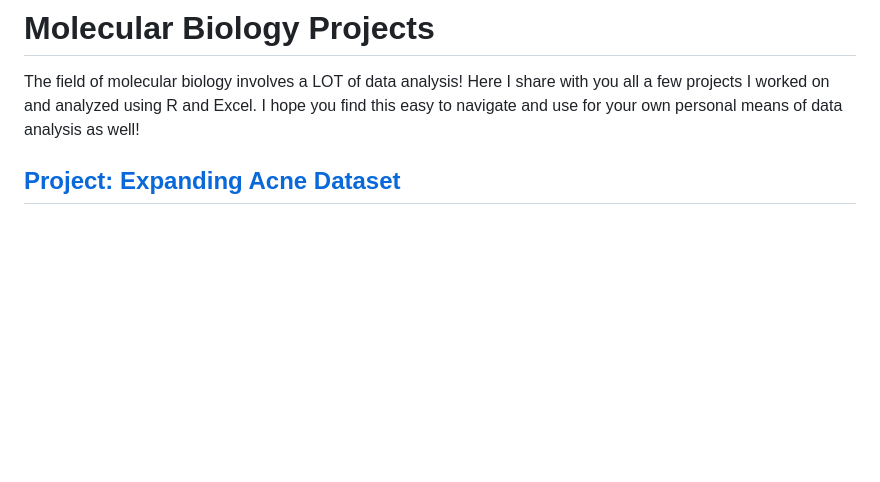
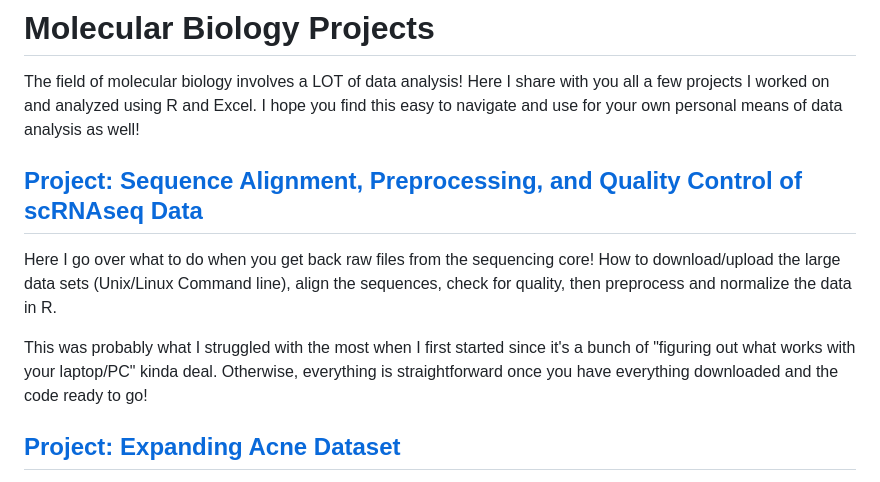
Before and after one commit to tamxto/MolecularBiologyProjects, a Markdown page: README.md, the part around the change. Rendered like a GitHub page; blank space fills up the shorter version.

```diff
--- a/README.md
+++ b/README.md
@@ -1,6 +1,15 @@
 # Molecular Biology Projects
 
 The field of molecular biology involves a LOT of data analysis! Here I share with you all a few projects I worked on and analyzed using R and Excel. I hope you find this easy to navigate and use for your own personal means of data analysis as well!
+
+## [Project: Sequence Alignment, Preprocessing, and Quality Control of scRNAseq Data](https://github.com/tamxto/MolecularBiologyProjects/tree/main/Projects/Project_SequencingQualityControl)
+
+Here I go over what to do when you get back raw files from the sequencing core! How to download/upload the large data sets (Unix/Linux Command line), align the sequences, check for quality, then preprocess and normalize the data in R.
+
+This was probably what I struggled with the most when I first started since it's a bunch of "figuring out what works with your laptop/PC" kinda deal. Otherwise, everything is straightforward once you have everything downloaded and the code ready to go!
+
+
+
 
 ## [Project: Expanding Acne Dataset](https://github.com/tamxto/MolecularBiologyProjects/tree/f07e3bbe88f29d288ce43d77a79c74069a921433/Projects/Project_ExpandingAcneDataset)
 
```
